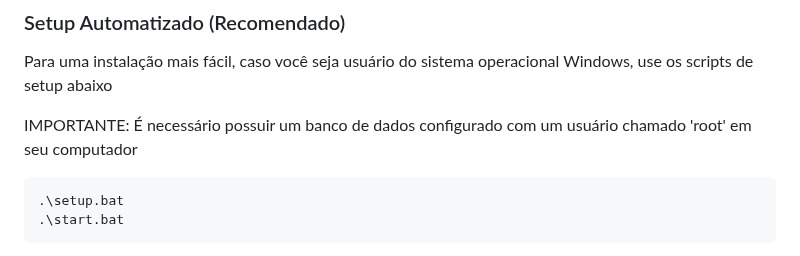
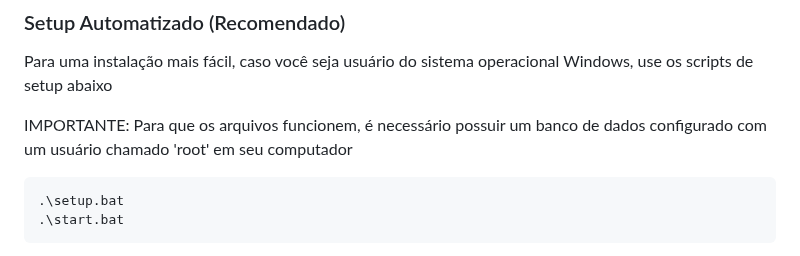
Before and after one commit to rifersouli/Scientific-wRIGHTing-Interface, a Markdown page: README.md, the part around the change. Rendered like a GitHub page.

````diff
--- a/README.md
+++ b/README.md
@@ -13,7 +13,7 @@
 
 Para uma instalação mais fácil, caso você seja usuário do sistema operacional Windows, use os scripts de setup abaixo
 
-IMPORTANTE: É necessário possuir um banco de dados configurado com um usuário chamado 'root' em seu computador
+IMPORTANTE: Para que os arquivos funcionem, é necessário possuir um banco de dados configurado com um usuário chamado 'root' em seu computador
 
 ```bash
 .\setup.bat
````
